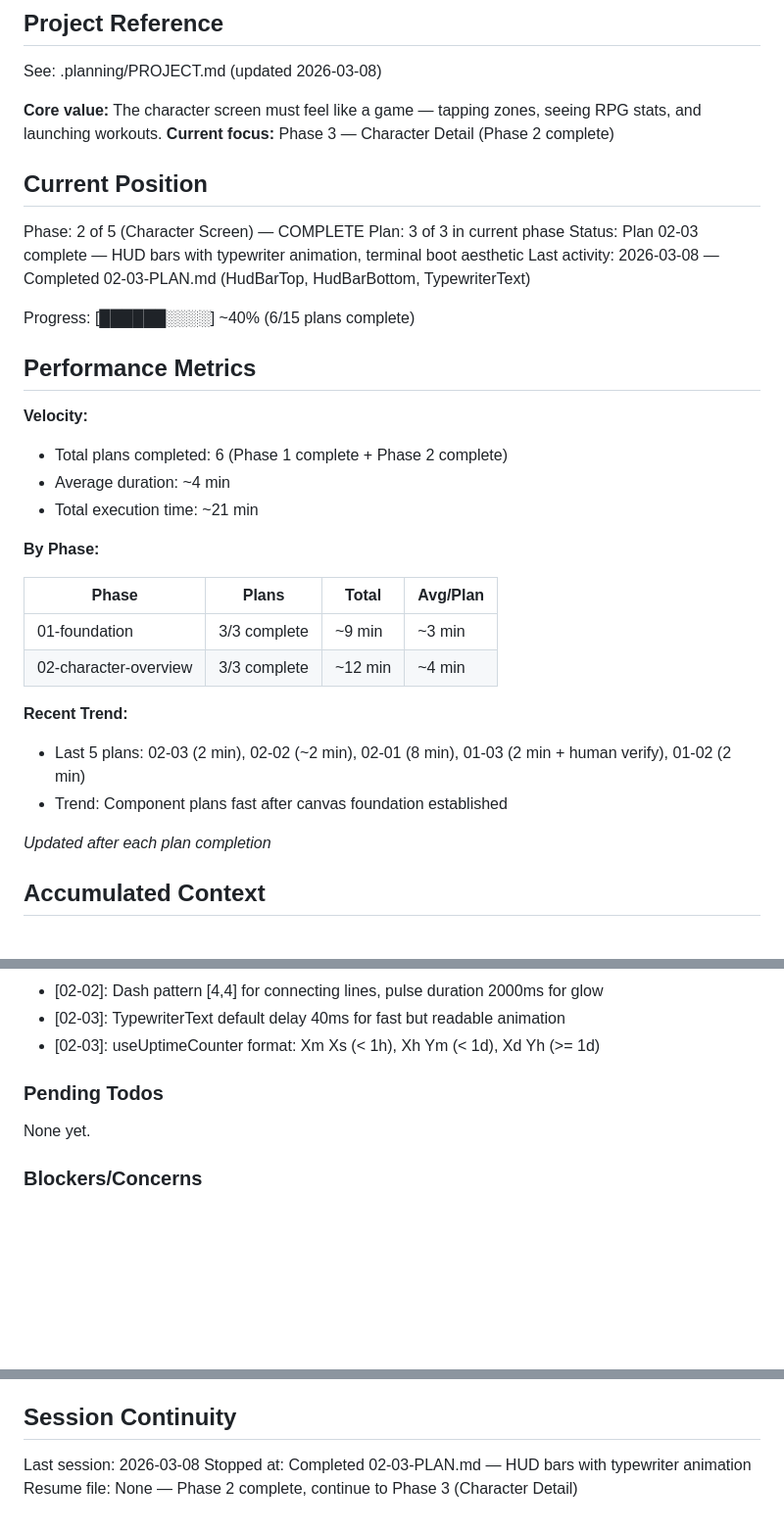
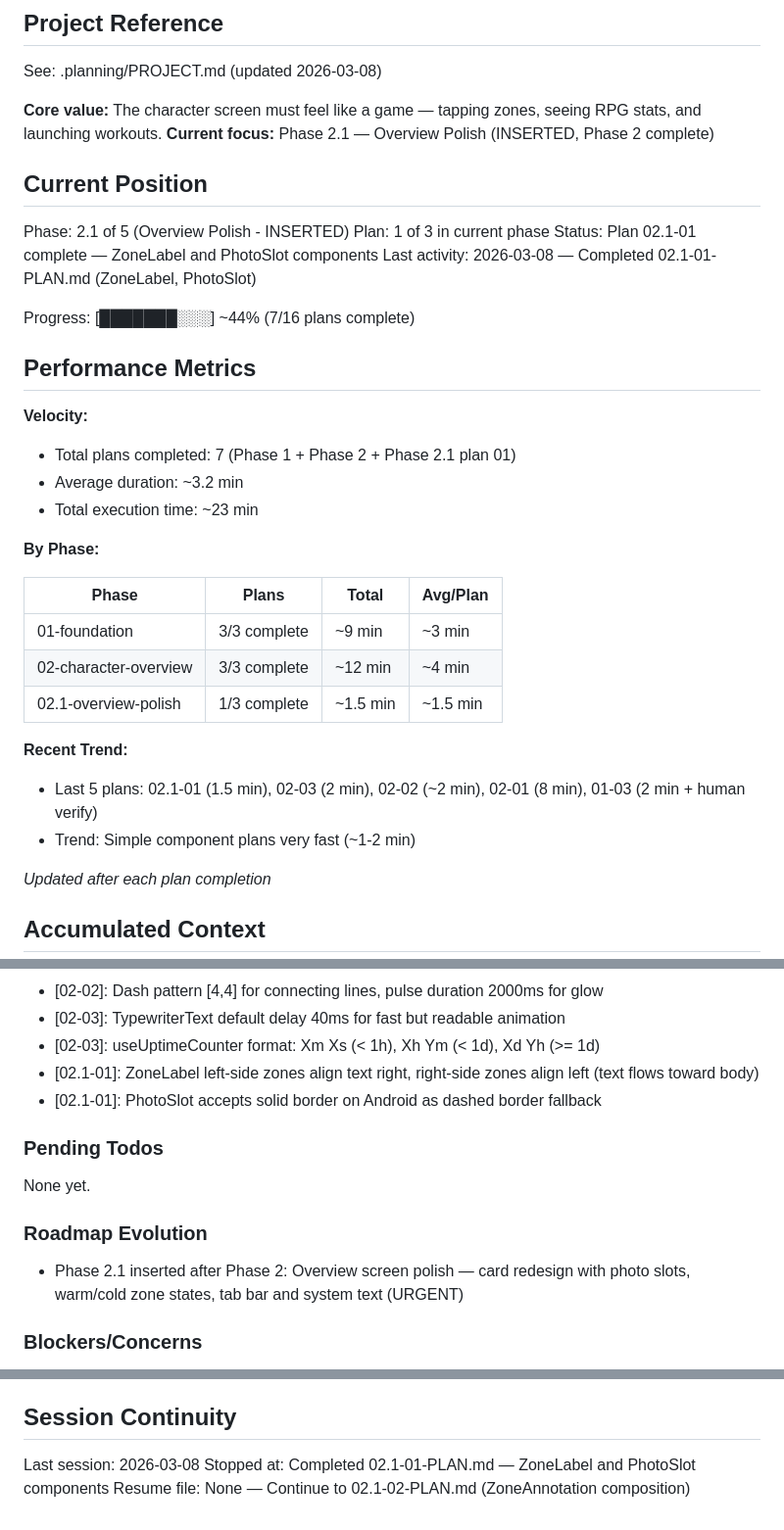
Before and after one commit to AlistairM13/chizld, a Markdown page: .planning/STATE.md, 3 parts joined by grey strips. Shown at 98% size. GitHub-like rendering; blank space fills up the shorter version.

Commit message:
docs(02.1-01): complete zone label and photo slot plan
Tasks completed: 2/2
- ZoneLabel component with floating text
- PhotoSlot component with warm/cold states

SUMMARY: .planning/phases/02.1-overview-polish/02.1-01-SUMMARY.md

```diff
--- a/.planning/STATE.md
+++ b/.planning/STATE.md
@@ -5,23 +5,23 @@
 See: .planning/PROJECT.md (updated 2026-03-08)
 
 **Core value:** The character screen must feel like a game — tapping zones, seeing RPG stats, and launching workouts.
-**Current focus:** Phase 3 — Character Detail (Phase 2 complete)
+**Current focus:** Phase 2.1 — Overview Polish (INSERTED, Phase 2 complete)
 
 ## Current Position
 
-Phase: 2 of 5 (Character Screen) — COMPLETE
-Plan: 3 of 3 in current phase
-Status: Plan 02-03 complete — HUD bars with typewriter animation, terminal boot aesthetic
-Last activity: 2026-03-08 — Completed 02-03-PLAN.md (HudBarTop, HudBarBottom, TypewriterText)
+Phase: 2.1 of 5 (Overview Polish - INSERTED)
+Plan: 1 of 3 in current phase
+Status: Plan 02.1-01 complete — ZoneLabel and PhotoSlot components
+Last activity: 2026-03-08 — Completed 02.1-01-PLAN.md (ZoneLabel, PhotoSlot)
 
-Progress: [██████░░░░] ~40% (6/15 plans complete)
+Progress: [███████░░░] ~44% (7/16 plans complete)
 
 ## Performance Metrics
 
 **Velocity:**
-- Total plans completed: 6 (Phase 1 complete + Phase 2 complete)
-- Average duration: ~4 min
-- Total execution time: ~21 min
+- Total plans completed: 7 (Phase 1 + Phase 2 + Phase 2.1 plan 01)
+- Average duration: ~3.2 min
+- Total execution time: ~23 min
 
 **By Phase:**
 
@@ -29,10 +29,11 @@ Progress: [██████░░░░] ~40% (6/15 plans complete)
 |-------|-------|-------|----------|
 | 01-foundation | 3/3 complete | ~9 min | ~3 min |
 | 02-character-overview | 3/3 complete | ~12 min | ~4 min |
+| 02.1-overview-polish | 1/3 complete | ~1.5 min | ~1.5 min |
 
 **Recent Trend:**
-- Last 5 plans: 02-03 (2 min), 02-02 (~2 min), 02-01 (8 min), 01-03 (2 min + human verify), 01-02 (2 min)
-- Trend: Component plans fast after canvas foundation established
+- Last 5 plans: 02.1-01 (1.5 min), 02-03 (2 min), 02-02 (~2 min), 02-01 (8 min), 01-03 (2 min + human verify)
+- Trend: Simple component plans very fast (~1-2 min)
 
 *Updated after each plan completion*
 
@@ -64,10 +65,16 @@ Recent decisions affecting current work:
 - [02-02]: Dash pattern [4,4] for connecting lines, pulse duration 2000ms for glow
 - [02-03]: TypewriterText default delay 40ms for fast but readable animation
 - [02-03]: useUptimeCounter format: Xm Xs (< 1h), Xh Ym (< 1d), Xd Yh (>= 1d)
+- [02.1-01]: ZoneLabel left-side zones align text right, right-side zones align left (text flows toward body)
+- [02.1-01]: PhotoSlot accepts solid border on Android as dashed border fallback
 
 ### Pending Todos
 
 None yet.
+
+### Roadmap Evolution
+
+- Phase 2.1 inserted after Phase 2: Overview screen polish — card redesign with photo slots, warm/cold zone states, tab bar and system text (URGENT)
 
 ### Blockers/Concerns
 
@@ -80,5 +87,5 @@ None yet.
 ## Session Continuity
 
 Last session: 2026-03-08
-Stopped at: Completed 02-03-PLAN.md — HUD bars with typewriter animation
-Resume file: None — Phase 2 complete, continue to Phase 3 (Character Detail)
+Stopped at: Completed 02.1-01-PLAN.md — ZoneLabel and PhotoSlot components
+Resume file: None — Continue to 02.1-02-PLAN.md (ZoneAnnotation composition)
```
Also changed, not shown: 1 other file.
